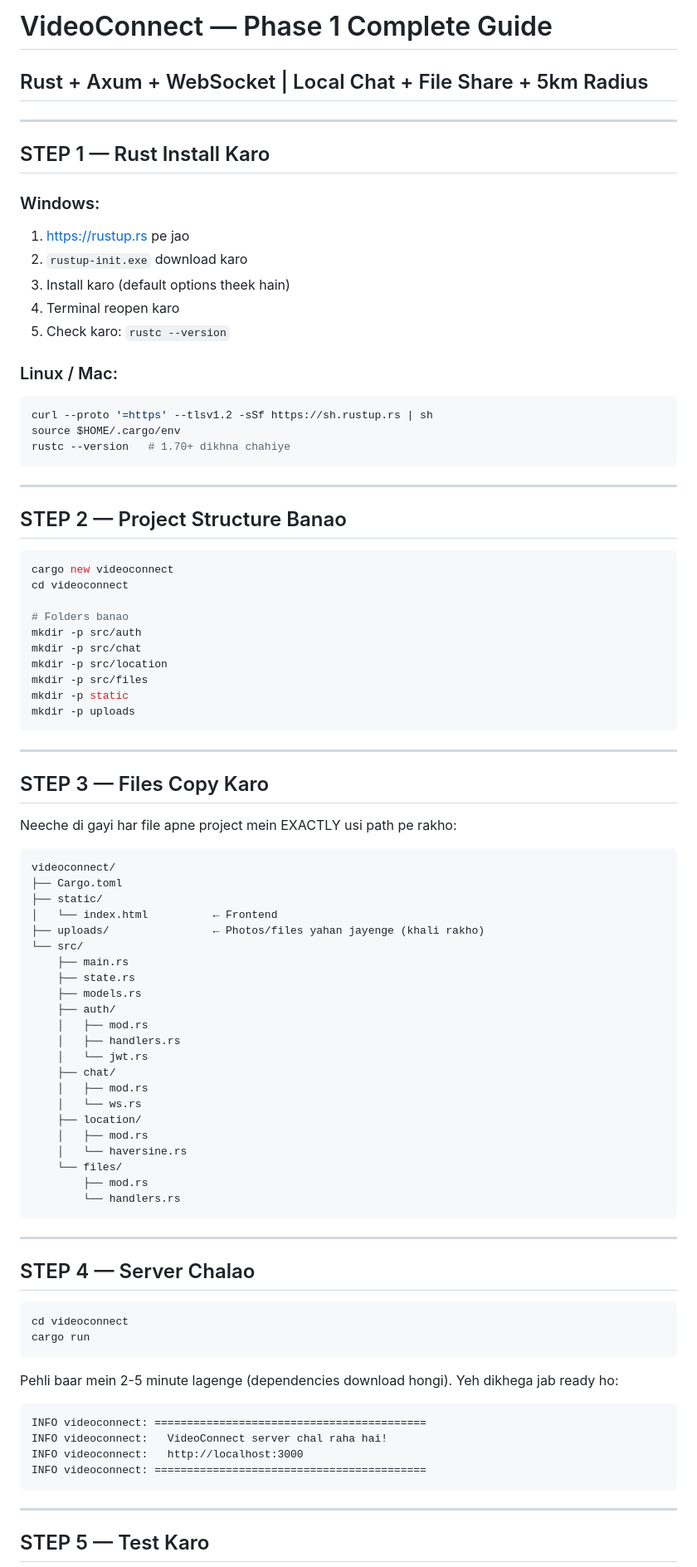
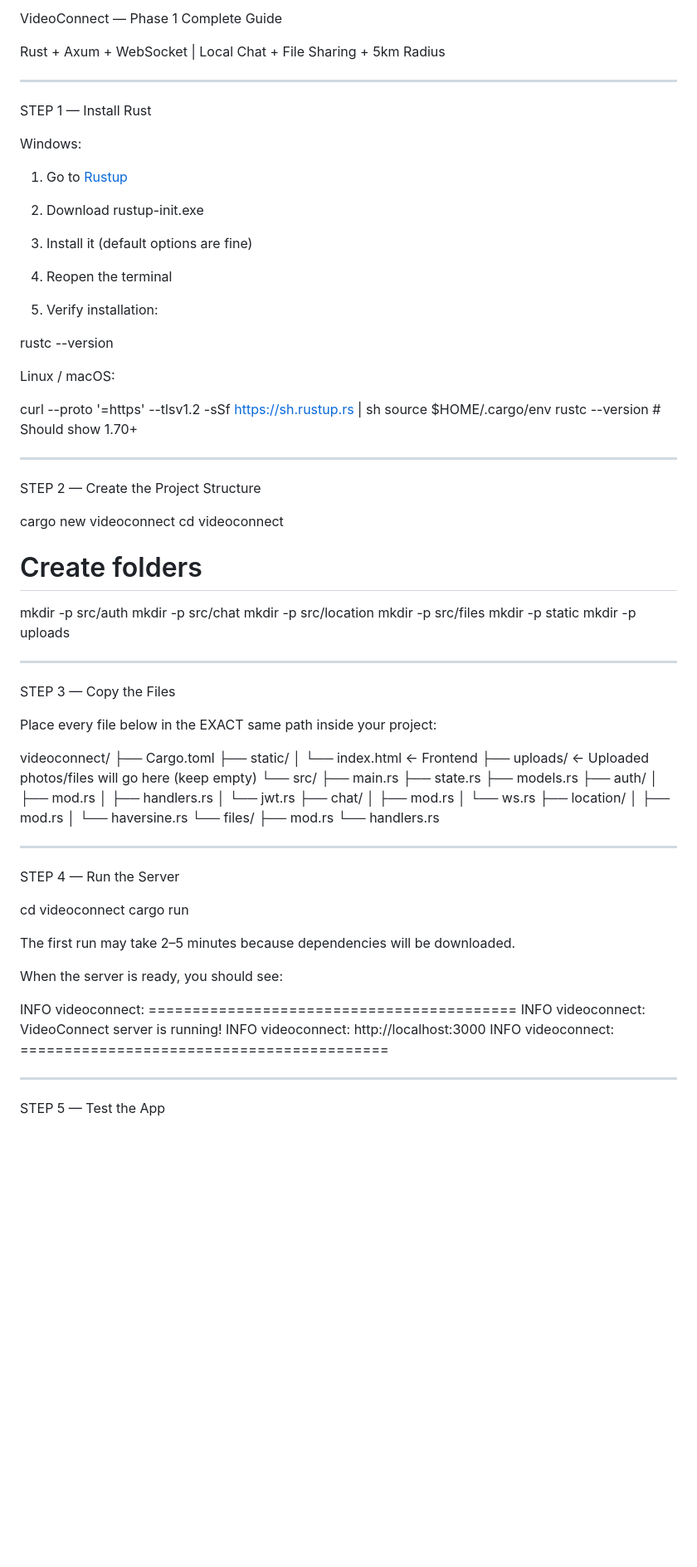
Before and after one commit to rpnyd/videoconnext, a Markdown page: README.md, the part around one of its changes. Shown at 83% size. GitHub-like rendering; blank space fills up the shorter version.

````diff
--- a/README.md
+++ b/README.md
@@ -1,53 +1,66 @@
-# VideoConnect — Phase 1 Complete Guide
-## Rust + Axum + WebSocket | Local Chat + File Share + 5km Radius
+VideoConnect — Phase 1 Complete Guide
+
+Rust + Axum + WebSocket | Local Chat + File Sharing + 5km Radius
+
 
 ---
 
-## STEP 1 — Rust Install Karo
+STEP 1 — Install Rust
 
-### Windows:
-1. https://rustup.rs pe jao
-2. `rustup-init.exe` download karo
-3. Install karo (default options theek hain)
-4. Terminal reopen karo
-5. Check karo: `rustc --version`
+Windows:
 
-### Linux / Mac:
-```bash
+1. Go to [Rustup](https://rustup.rs?utm_source=chatgpt.com)
+
+
+2. Download rustup-init.exe
+
+
+3. Install it (default options are fine)
+
+
+4. Reopen the terminal
+
+
+5. Verify installation:
+
+
+
+rustc --version
+
+Linux / macOS:
+
 curl --proto '=https' --tlsv1.2 -sSf https://sh.rustup.rs | sh
 source $HOME/.cargo/env
-rustc --version   # 1.70+ dikhna chahiye
-```
+rustc --version   # Should show 1.70+
+
 
 ---
 
-## STEP 2 — Project Structure Banao
+STEP 2 — Create the Project Structure
 
-```bash
 cargo new videoconnect
 cd videoconnect
 
-# Folders banao
+# Create folders
 mkdir -p src/auth
 mkdir -p src/chat
 mkdir -p src/location
 mkdir -p src/files
 mkdir -p static
 mkdir -p uploads
-```
+
 
 ---
 
-## STEP 3 — Files Copy Karo
+STEP 3 — Copy the Files
 
-Neeche di gayi har file apne project mein EXACTLY usi path pe rakho:
+Place every file below in the EXACT same path inside your project:
 
-```
 videoconnect/
 ├── Cargo.toml
 ├── static/
 │   └── index.html          ← Frontend
-├── uploads/                ← Photos/files yahan jayenge (khali rakho)
+├── uploads/                ← Uploaded photos/files will go here (keep empty)
 └── src/
     ├── main.rs
     ├── state.rs
@@ -65,28 +78,26 @@ videoconnect/
     └── files/
         ├── mod.rs
         └── handlers.rs
-```
+
 
 ---
 
-## STEP 4 — Server Chalao
+STEP 4 — Run the Server
 
-```bash
 cd videoconnect
 cargo run
-```
 
-Pehli baar mein 2-5 minute lagenge (dependencies download hongi).
-Yeh dikhega jab ready ho:
+The first run may take 2–5 minutes because dependencies will be downloaded.
 
-```
+When the server is ready, you should see:
+
 INFO videoconnect: ==========================================
-INFO videoconnect:   VideoConnect server chal raha hai!
+INFO videoconnect:   VideoConnect server is running!
 INFO videoconnect:   http://localhost:3000
 INFO videoconnect: ==========================================
-```
+
 
 ---
 
-## STEP 5 — Test Karo
+STEP 5 — Test the App
 
````
Also changed, not shown: other parts of README.md (+183 -77 lines).
